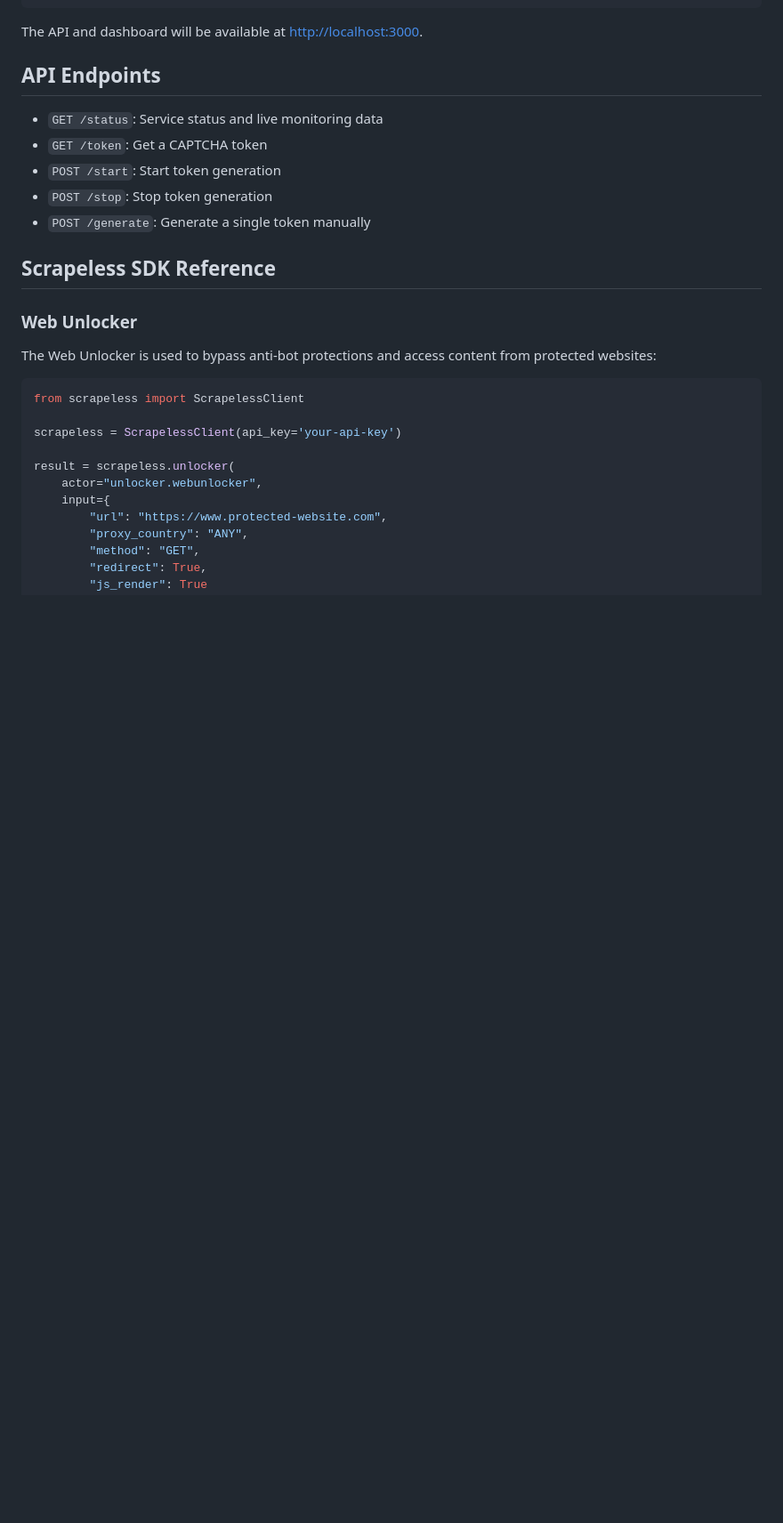
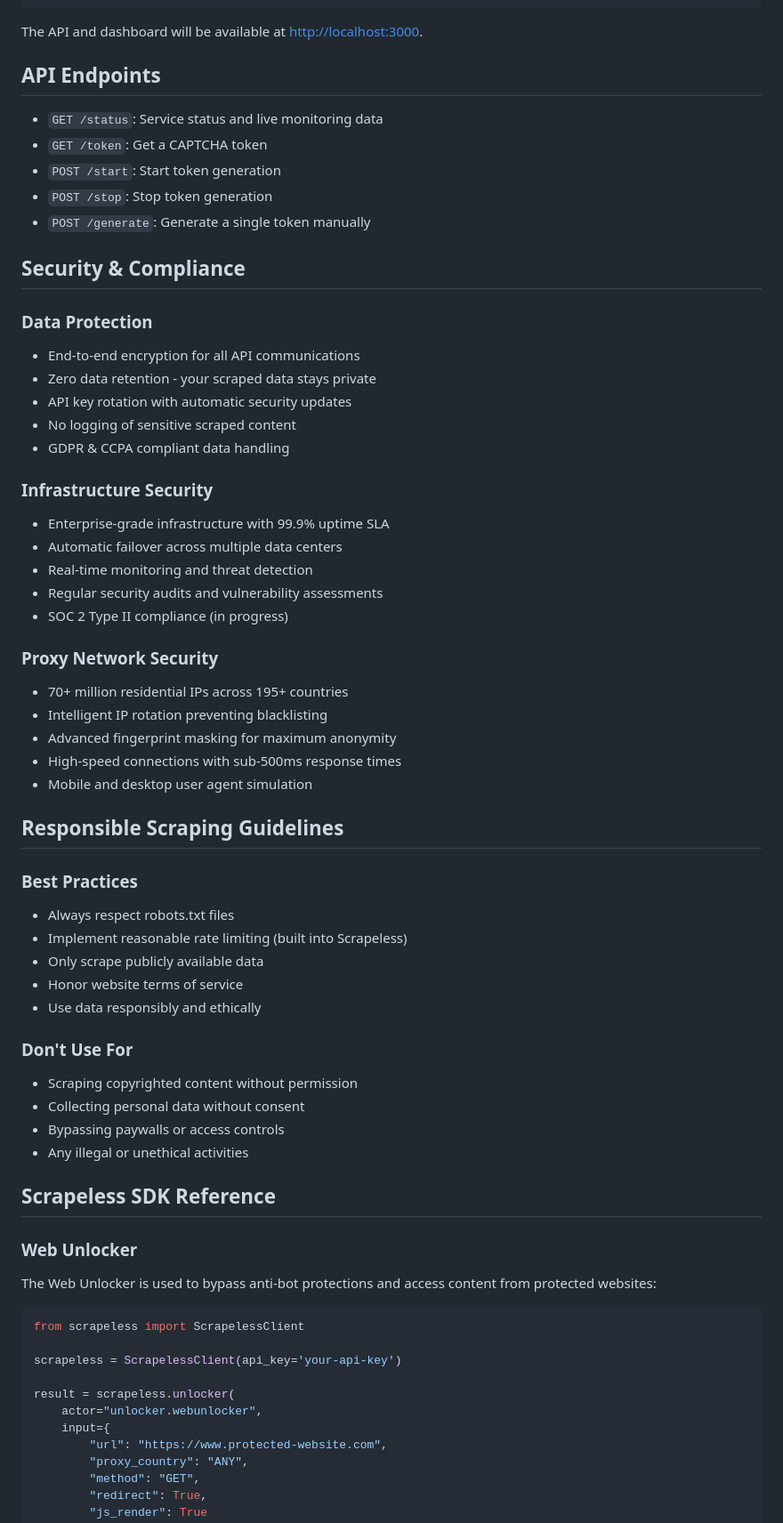
Before and after one commit to sarperavci/recaptcha-v2-token-generator-scrapeless, a Markdown page: README.md, the part around one of its changes. Shown at 89% size. Rendered like a GitHub page; blank space fills up the shorter version.

```diff
--- a/README.md
+++ b/README.md
@@ -94,6 +128,44 @@ The API and dashboard will be available at [http://localhost:3000](http://localh
 - `POST /start`: Start token generation
 - `POST /stop`: Stop token generation
 - `POST /generate`: Generate a single token manually
+
+## Security & Compliance
+
+### Data Protection
+- End-to-end encryption for all API communications
+- Zero data retention - your scraped data stays private
+- API key rotation with automatic security updates
+- No logging of sensitive scraped content
+- GDPR & CCPA compliant data handling
+
+### Infrastructure Security
+- Enterprise-grade infrastructure with 99.9% uptime SLA
+- Automatic failover across multiple data centers
+- Real-time monitoring and threat detection
+- Regular security audits and vulnerability assessments
+- SOC 2 Type II compliance (in progress)
+
+### Proxy Network Security
+- 70+ million residential IPs across 195+ countries
+- Intelligent IP rotation preventing blacklisting
+- Advanced fingerprint masking for maximum anonymity
+- High-speed connections with sub-500ms response times
+- Mobile and desktop user agent simulation
+
+## Responsible Scraping Guidelines
+
+### Best Practices
+- Always respect robots.txt files
+- Implement reasonable rate limiting (built into Scrapeless)
+- Only scrape publicly available data
+- Honor website terms of service
+- Use data responsibly and ethically
+
+### Don't Use For
+- Scraping copyrighted content without permission
+- Collecting personal data without consent
+- Bypassing paywalls or access controls
+- Any illegal or unethical activities
 
 ## Scrapeless SDK Reference
 
```
Also changed, not shown: other parts of README.md (+43 -0 lines).
